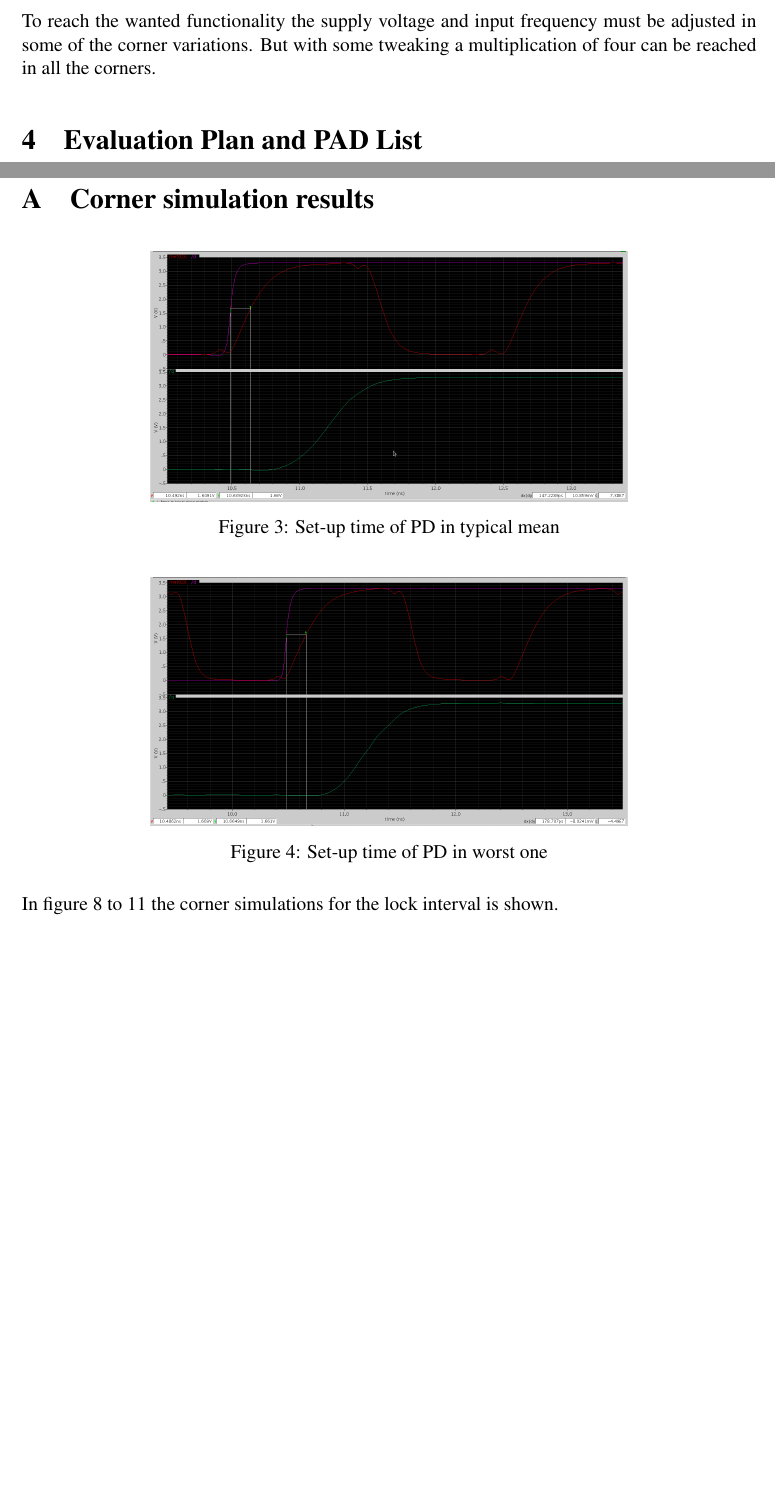
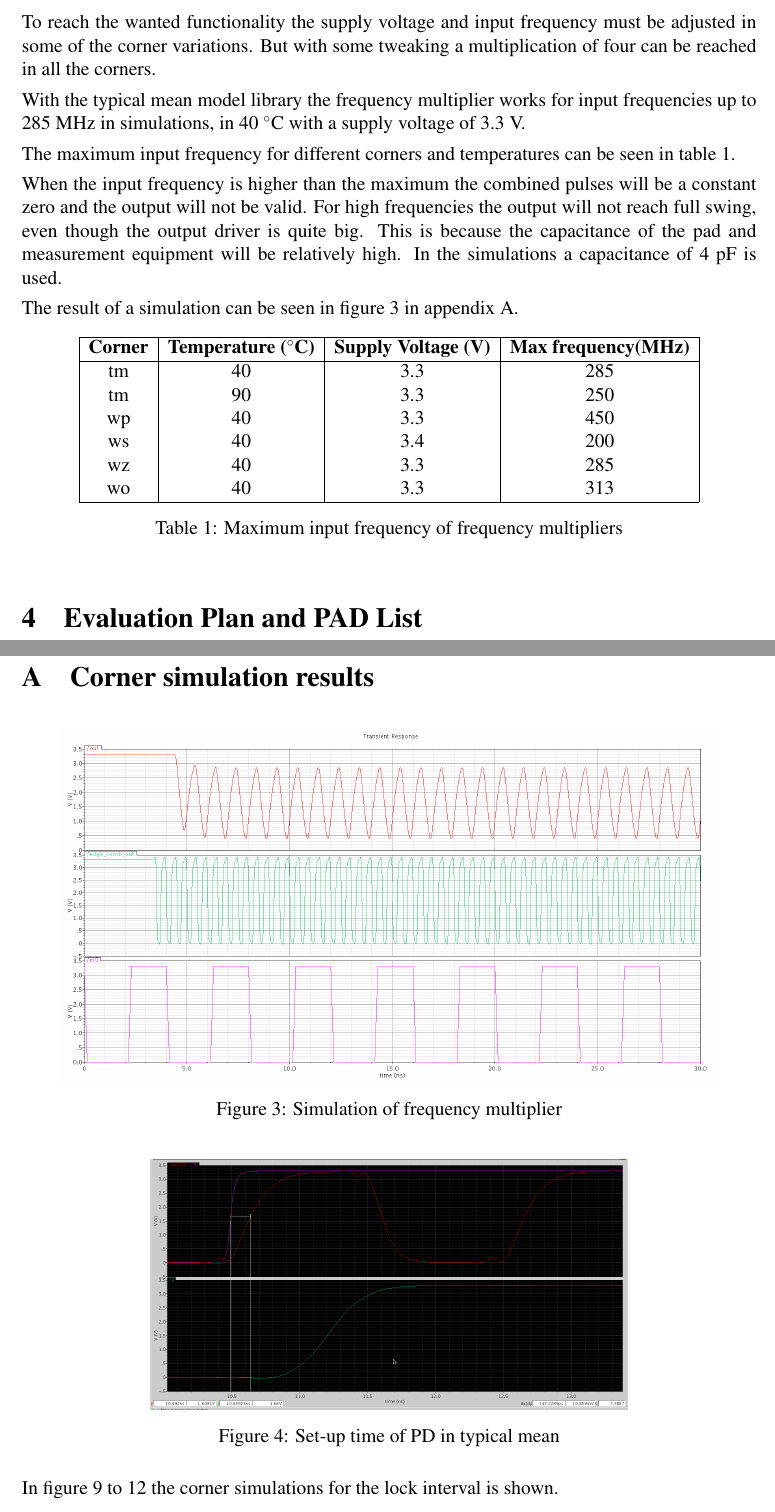
Before and after one commit to Grulfen/tsek06, a LaTeX document (Dokumentation/Layout/layout.tex): two parts of pages 10 and 12 of 19 before the commit and two parts of pages 10 and 12 of 20 after it, joined at a grey line, cut so that both start at the same text, the shorter picture padded with empty space. Compiled offline with pdfLaTeX.

Commit message:
Skrivit om freq_mult simulering

```diff
--- a/Dokumentation/Layout/layout.tex
+++ b/Dokumentation/Layout/layout.tex
@@ -202,6 +202,41 @@ To reach the wanted functionality the supply voltage and input frequency must be
 adjusted in some of the corner variations. But with some tweaking a
 multiplication of four can be reached in all the corners.
 
+With the typical mean model library the frequency multiplier works for
+input frequencies up to 285 MHz in simulations, in 40 \degree C with a supply
+voltage of 3.3 V.
+
+The maximum input frequency for different corners and temperatures can be seen
+in table \ref{tab:freq_mult}.
+
+When the input frequency is higher than the maximum the combined pulses will be
+a constant zero and the output will not be valid. For high frequencies the
+output will not reach full swing, even though the output driver is quite big.
+This is because the capacitance of the pad and measurement equipment will be
+relatively high. In the simulations a capacitance of 4 pF is used.
+
+The result of a simulation can be seen in figure \ref{fig:freq_mult_sim} in appendix
+\ref{sec:corners}.
+\begin{table}[h]
+        \centering
+        \begin{tabular}{|c|c|c|c|}
+                \hline
+        \textbf{Corner} & \textbf{Temperature (\degree C)} &
+        \textbf{Supply Voltage (V)} & \textbf{Max frequency(MHz)} \\
+        \hline
+        tm & 40 & 3.3 & 285 \\
+        tm & 90 & 3.3 & 250 \\
+        wp & 40 & 3.3 & 450 \\
+        ws & 40 & 3.4 & 200 \\
+        wz & 40 & 3.3 & 285 \\
+        wo & 40 & 3.3 & 313 \\
+
+        \hline
+\end{tabular}
+\caption{Maximum input frequency of frequency multipliers}
+\label{tab:freq_mult}
+\end{table}
+
 \section{Evaluation Plan and PAD List}
 % Hur ska chippet testas?
 % Vilken sorts PAD vart?
@@ -249,6 +284,13 @@ module, and within the lock detector.
 \newpage
 \section{Corner simulation results}
 \label{sec:corners}
+
+\begin{figure}[h]
+        \centering
+        \includegraphics[width=0.9\textwidth]{../Bilder/freq_mult_layout_sim.png}
+        \caption{Simulation of frequency multiplier}
+        \label{fig:freq_mult_sim}
+\end{figure}
 
 \begin{figure}[h]
   \centering
```
Also changed, not shown: Dokumentation/Bilder/freq_mult_layout_sim.png (added).
